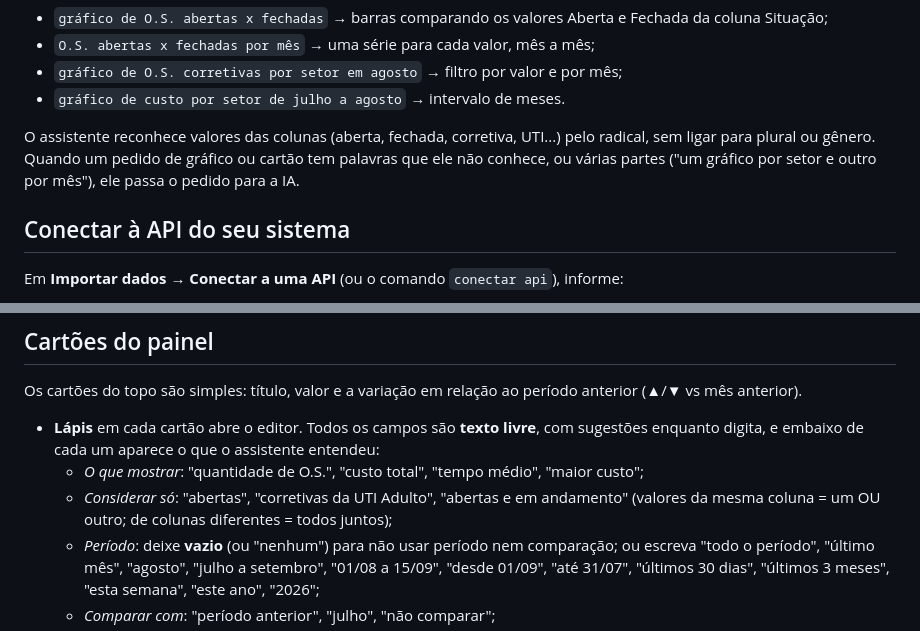
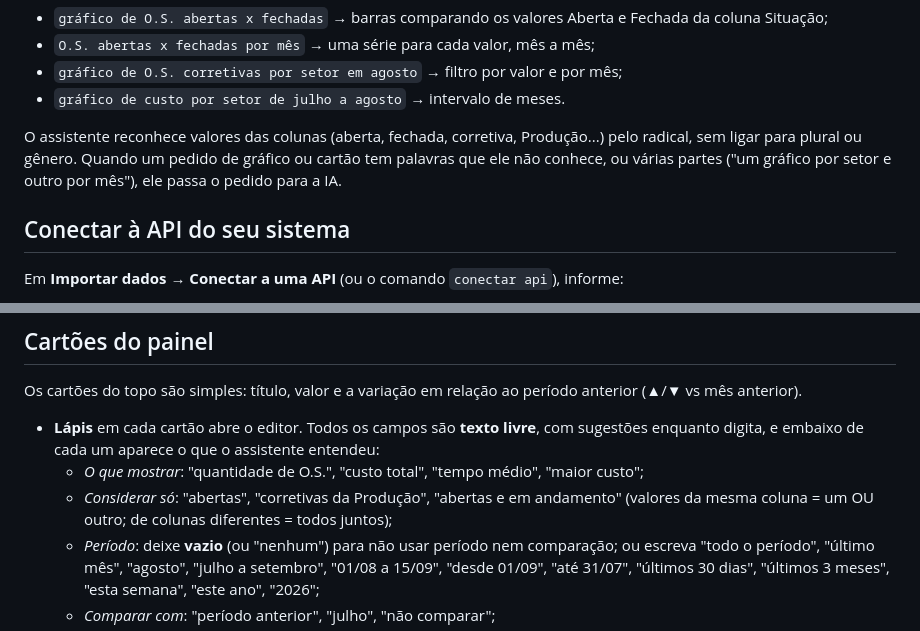
Before and after one commit to ZaqueuDemarco/assistente-virtual, a Markdown page: README.md, 2 parts joined by grey strips. Rendered like a GitHub page.

Commit message:
README sem exemplos da área hospitalar
Co-Authored-By: Claude Opus 5.5 <noreply@anthropic.com>
Claude-Session: https://claude.ai/code/session_01Nomuo3bZrtv9jbtm4CbzHB

```diff
--- a/README.md
+++ b/README.md
@@ -73,7 +73,7 @@ Gráficos comparativos e com filtro (funcionam também sem a IA):
 - `gráfico de O.S. corretivas por setor em agosto` → filtro por valor e por mês;
 - `gráfico de custo por setor de julho a agosto` → intervalo de meses.
 
-O assistente reconhece valores das colunas (aberta, fechada, corretiva, UTI...) pelo radical, sem ligar para plural ou gênero. Quando um pedido de gráfico ou cartão tem palavras que ele não conhece, ou várias partes ("um gráfico por setor e outro por mês"), ele passa o pedido para a IA.
+O assistente reconhece valores das colunas (aberta, fechada, corretiva, Produção...) pelo radical, sem ligar para plural ou gênero. Quando um pedido de gráfico ou cartão tem palavras que ele não conhece, ou várias partes ("um gráfico por setor e outro por mês"), ele passa o pedido para a IA.
 
 ## Conectar à API do seu sistema
 
@@ -120,7 +120,7 @@ Os cartões do topo são simples: título, valor e a variação em relação ao
 
 - **Lápis** em cada cartão abre o editor. Todos os campos são **texto livre**, com sugestões enquanto digita, e embaixo de cada um aparece o que o assistente entendeu:
   - *O que mostrar*: "quantidade de O.S.", "custo total", "tempo médio", "maior custo";
-  - *Considerar só*: "abertas", "corretivas da UTI Adulto", "abertas e em andamento" (valores da mesma coluna = um OU outro; de colunas diferentes = todos juntos);
+  - *Considerar só*: "abertas", "corretivas da Produção", "abertas e em andamento" (valores da mesma coluna = um OU outro; de colunas diferentes = todos juntos);
   - *Período*: deixe **vazio** (ou "nenhum") para não usar período nem comparação; ou escreva "todo o período", "último mês", "agosto", "julho a setembro", "01/08 a 15/09", "desde 01/09", "até 31/07", "últimos 30 dias", "últimos 3 meses", "esta semana", "este ano", "2026";
   - *Comparar com*: "período anterior", "julho", "não comparar";
   - *Título* (opcional) e posição.
```
